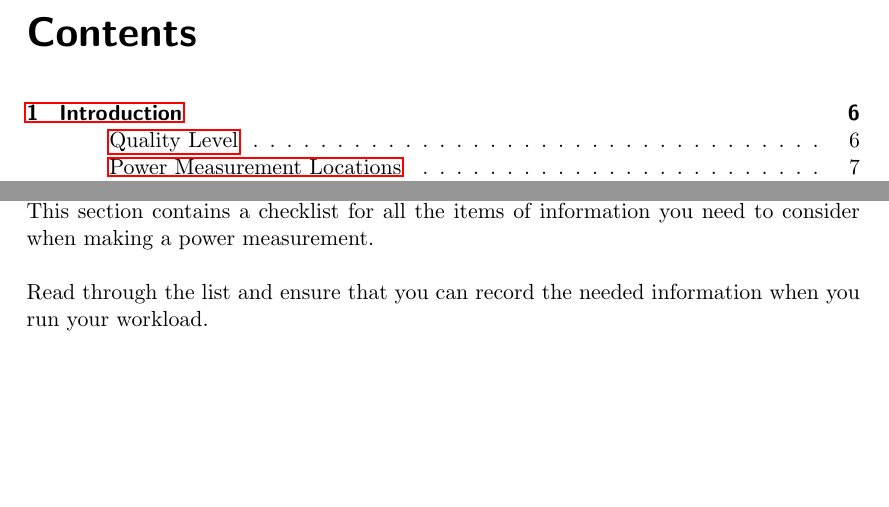
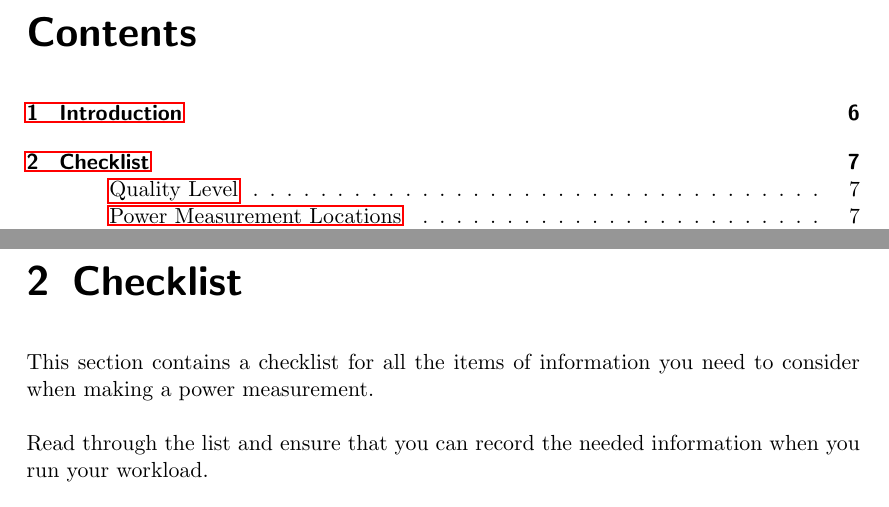
Before and after one commit to EEHPCWG/PowerMeasurementMethodology, a LaTeX document (methodology.tex, which reads text/checklist.tex): two parts of pages 2 and 6 of 31 before the commit and two parts of pages 2 and 7 of 31 after it, joined at a grey line, cut so that both start at the same text, the shorter picture padded with empty space. Compiled offline with pdfLaTeX.

Commit message:
Add checklist chaper name

```diff
--- a/text/checklist.tex
+++ b/text/checklist.tex
@@ -1,3 +1,4 @@
+\chapter{Checklist}
 \label{sec:checklist}
 
 
```
